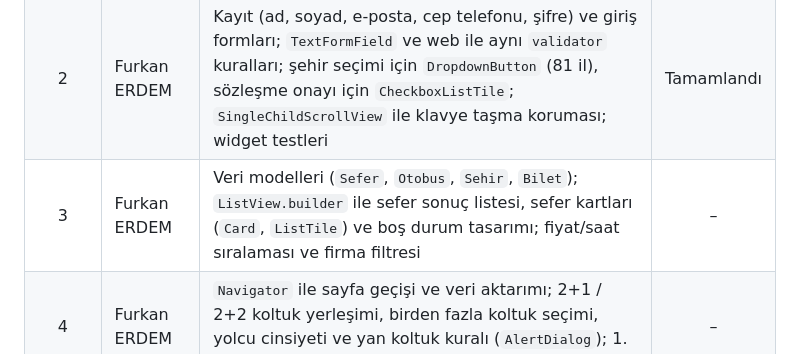
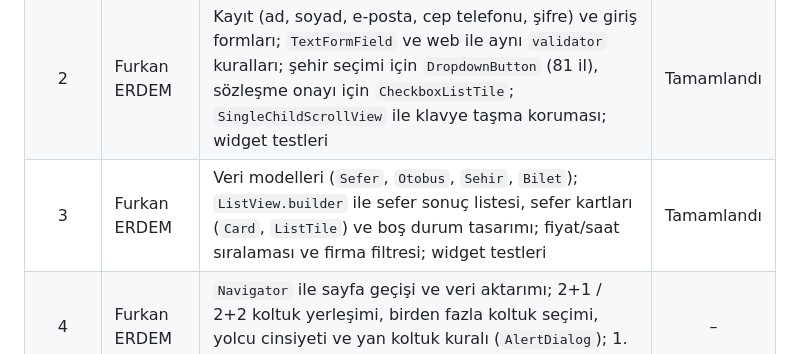
Before and after one commit to furkerdm/SuBilet-Flutter, a Markdown page: README.md, the part around the change. GitHub-like rendering.

Commit message:
README: 3. hafta tamamlandı

```diff
--- a/README.md
+++ b/README.md
@@ -92,7 +92,7 @@ SuBilet-Flutter/
 |:---:|---|---|:---:|
 | 1 | Furkan ERDEM | Mobil proje (`/mobile`), Material 3 tema ve Türkçe yerelleştirme; Scaffold, Row, Column ile Sefer Arama ana ekranı; listeden Nereden/Nereye seçimi, Bugün/Yarın ve Türkçe takvimden tarih seçimi (`ElevatedButton`, `FilledButton`, `OutlinedButton`), SnackBar geri bildirimleri; `setState` ile etkileşim, aynı şehirde pasifleşen arama butonu; widget testleri | Tamamlandı |
 | 2 | Furkan ERDEM | Kayıt (ad, soyad, e-posta, cep telefonu, şifre) ve giriş formları; `TextFormField` ve web ile aynı `validator` kuralları; şehir seçimi için `DropdownButton` (81 il), sözleşme onayı için `CheckboxListTile`; `SingleChildScrollView` ile klavye taşma koruması; widget testleri | Tamamlandı |
-| 3 | Furkan ERDEM | Veri modelleri (`Sefer`, `Otobus`, `Sehir`, `Bilet`); `ListView.builder` ile sefer sonuç listesi, sefer kartları (`Card`, `ListTile`) ve boş durum tasarımı; fiyat/saat sıralaması ve firma filtresi | – |
+| 3 | Furkan ERDEM | Veri modelleri (`Sefer`, `Otobus`, `Sehir`, `Bilet`); `ListView.builder` ile sefer sonuç listesi, sefer kartları (`Card`, `ListTile`) ve boş durum tasarımı; fiyat/saat sıralaması ve firma filtresi; widget testleri | Tamamlandı |
 | 4 | Furkan ERDEM | `Navigator` ile sayfa geçişi ve veri aktarımı; 2+1 / 2+2 koltuk yerleşimi, birden fazla koltuk seçimi, yolcu cinsiyeti ve yan koltuk kuralı (`AlertDialog`); 1. Sınıf İçi Gösterim (18 Kasım) | – |
 | 5 | Furkan ERDEM | Uygulama iskeleti: `NavigationBar` (alt menü), `Drawer` (yan menü), `IndexedStack`; yolcu bilgileri formu (T.C. kimlik no, cinsiyet), kredi kartı simülasyonu (Luhn); ortak arka uca JWT ile kayıt/giriş uç noktaları | – |
 | 6 | Semih TAKILAN | `http` paketi, internet ve geliştirme için HTTP izni; `ApiServisi`, `fromJson`/`toJson`, `FutureBuilder` ile sefer listesi; ortak arka uca koltuk durumu, bilet satın alma, Biletlerim, PNR sorgulama ve iptal uç noktaları | – |
```
